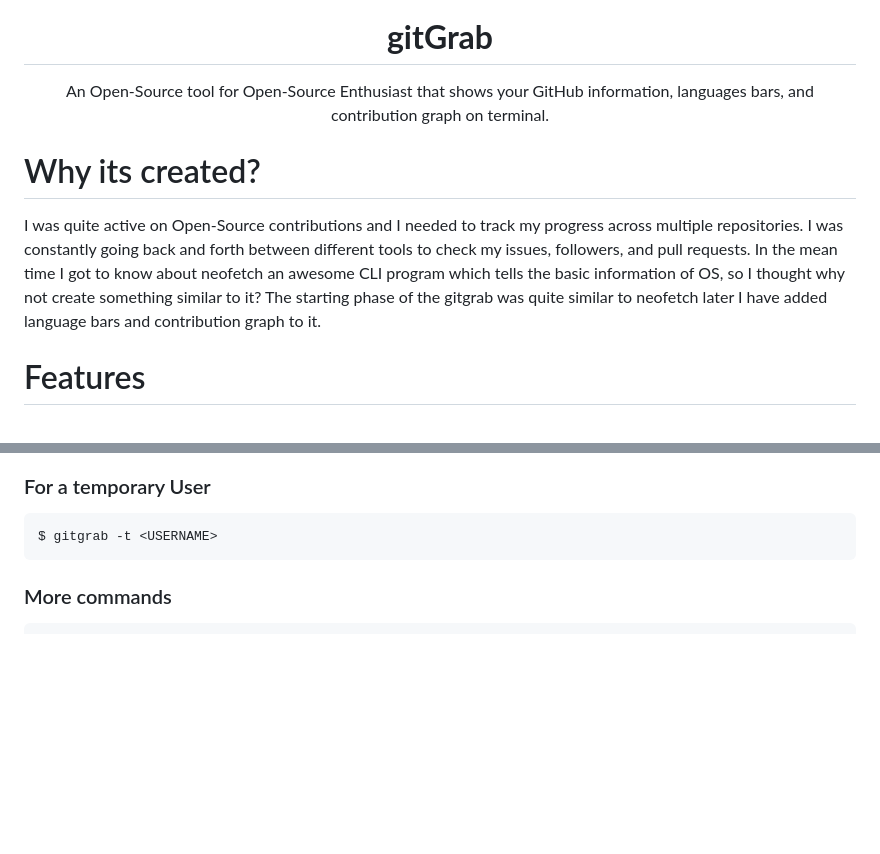
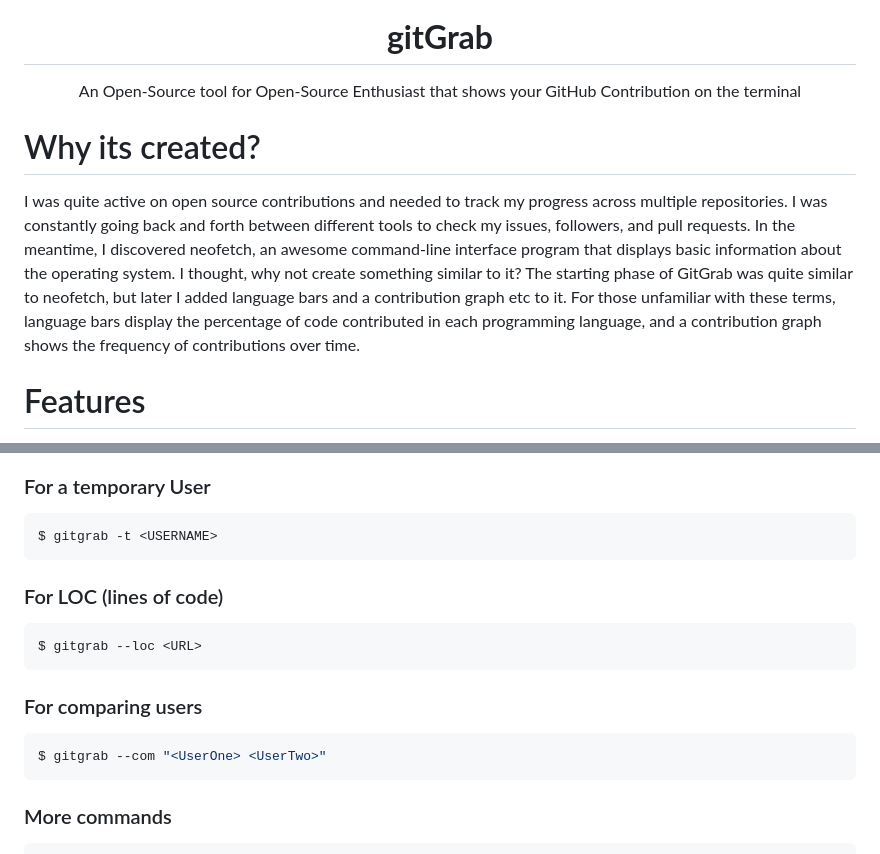
Before and after one commit to ArshErgon/gitgrab, a Markdown page: README.md, 2 parts joined by grey strips. Drawn GitHub-style; blank space fills up the shorter version.

Commit message:
docs: :memo: update readme

````diff
--- a/README.md
+++ b/README.md
@@ -7,13 +7,13 @@
 
 # **gitGrab**
 
-An Open-Source tool for Open-Source Enthusiast that shows your GitHub information, languages bars, and contribution graph on terminal.
+An Open-Source tool for Open-Source Enthusiast that shows your GitHub Contribution on the terminal
 
 </div>
 
 # Why its created?
 
-I was quite active on Open-Source contributions and I needed to track my progress across multiple repositories. I was constantly going back and forth between different tools to check my issues, followers, and pull requests. In the mean time I got to know about neofetch an awesome CLI program which tells the basic information of OS, so I thought why not create something similar to it? The starting phase of the gitgrab was quite similar to neofetch later I have added language bars and contribution graph to it.
+I was quite active on open source contributions and needed to track my progress across multiple repositories. I was constantly going back and forth between different tools to check my issues, followers, and pull requests. In the meantime, I discovered neofetch, an awesome command-line interface program that displays basic information about the operating system. I thought, why not create something similar to it? The starting phase of GitGrab was quite similar to neofetch, but later I added language bars and a contribution graph etc to it. For those unfamiliar with these terms, language bars display the percentage of code contributed in each programming language, and a contribution graph shows the frequency of contributions over time.
 
 # Features
 
@@ -39,6 +49,16 @@ $ gitgrab -o
 
 ```rust
 $ gitgrab -t <USERNAME>
+```
+
+### For LOC (lines of code)
+```rust
+$ gitgrab --loc <URL>
+```
+
+### For comparing users
+```rust
+$ gitgrab --com "<UserOne> <UserTwo>"
 ```
 
 ### More commands
````
Also changed, not shown: other parts of README.md (+10 -0 lines).
